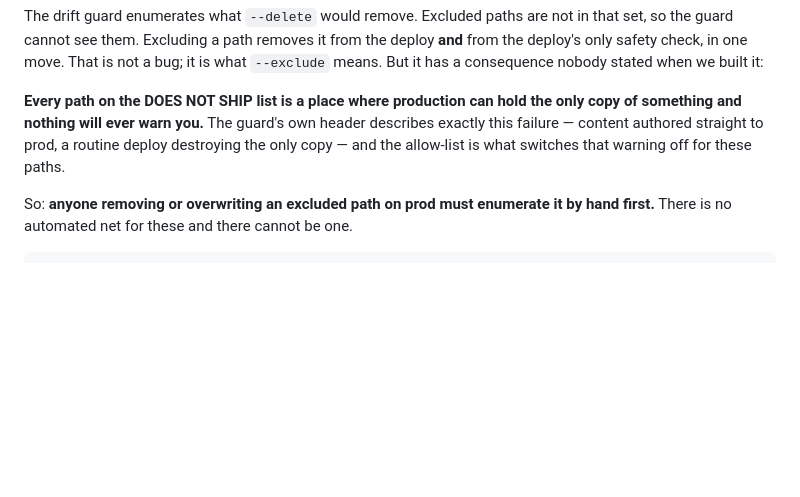
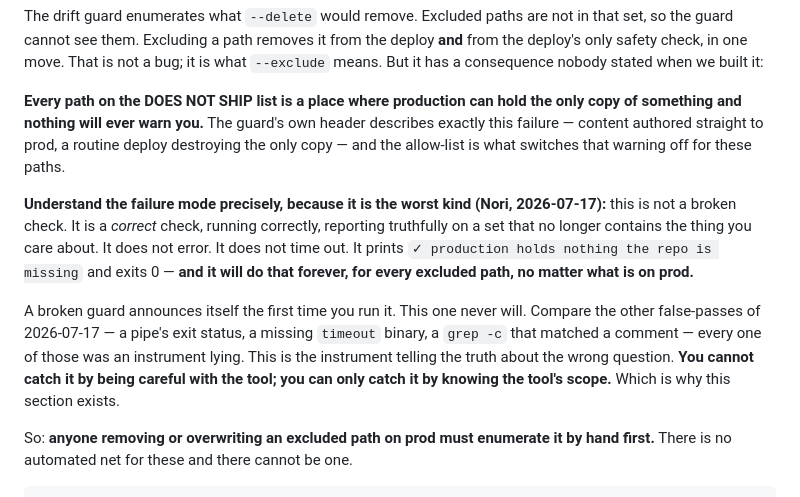
Before and after one commit to Pehon1/kilokaki-website, a Markdown page: PUBLIC-MANIFEST.md, the part around the change. Drawn GitHub-style; blank space fills up the shorter version.

Commit message:
docs(manifest): name the failure mode — a correct guard passing forever
Nori's framing, and it is sharper than 'enumerate first'.

'Enumerate first' is advice. It tells you what to do without telling you why the
alternative is dangerous, so the first person in a hurry skips it.

The why: this is not a broken check. It is a correct check, reporting truthfully
on a set that no longer contains what you care about. It prints a green PASS and
exits 0, and it does that FOREVER for every excluded path regardless of what is
on prod. A broken guard announces itself on first run. This one never will.

Every other false-pass of 2026-07-17 was an instrument lying: a pipe's exit
status, a missing timeout binary, a grep -c matching a comment, an exit code two
failures share. This one is the instrument telling the truth about the wrong
question -- which no amount of care with the tool will catch. Only knowing its
scope will.

Credit Nori. Requested as a manifest addition, not an edit -- no collision.

```diff
--- a/PUBLIC-MANIFEST.md
+++ b/PUBLIC-MANIFEST.md
@@ -107,6 +107,20 @@ describes exactly this failure — content authored straight to prod, a routine
 deploy destroying the only copy — and the allow-list is what switches that
 warning off for these paths.
 
+**Understand the failure mode precisely, because it is the worst kind (Nori,
+2026-07-17):** this is not a broken check. It is a *correct* check, running
+correctly, reporting truthfully on a set that no longer contains the thing you
+care about. It does not error. It does not time out. It prints
+`✓ production holds nothing the repo is missing` and exits 0 — **and it will do
+that forever, for every excluded path, no matter what is on prod.**
+
+A broken guard announces itself the first time you run it. This one never will.
+Compare the other false-passes of 2026-07-17 — a pipe's exit status, a missing
+`timeout` binary, a `grep -c` that matched a comment — every one of those was an
+instrument lying. This is the instrument telling the truth about the wrong
+question. **You cannot catch it by being careful with the tool; you can only
+catch it by knowing the tool's scope.** Which is why this section exists.
+
 So: **anyone removing or overwriting an excluded path on prod must enumerate it
 by hand first.** There is no automated net for these and there cannot be one.
 
```
